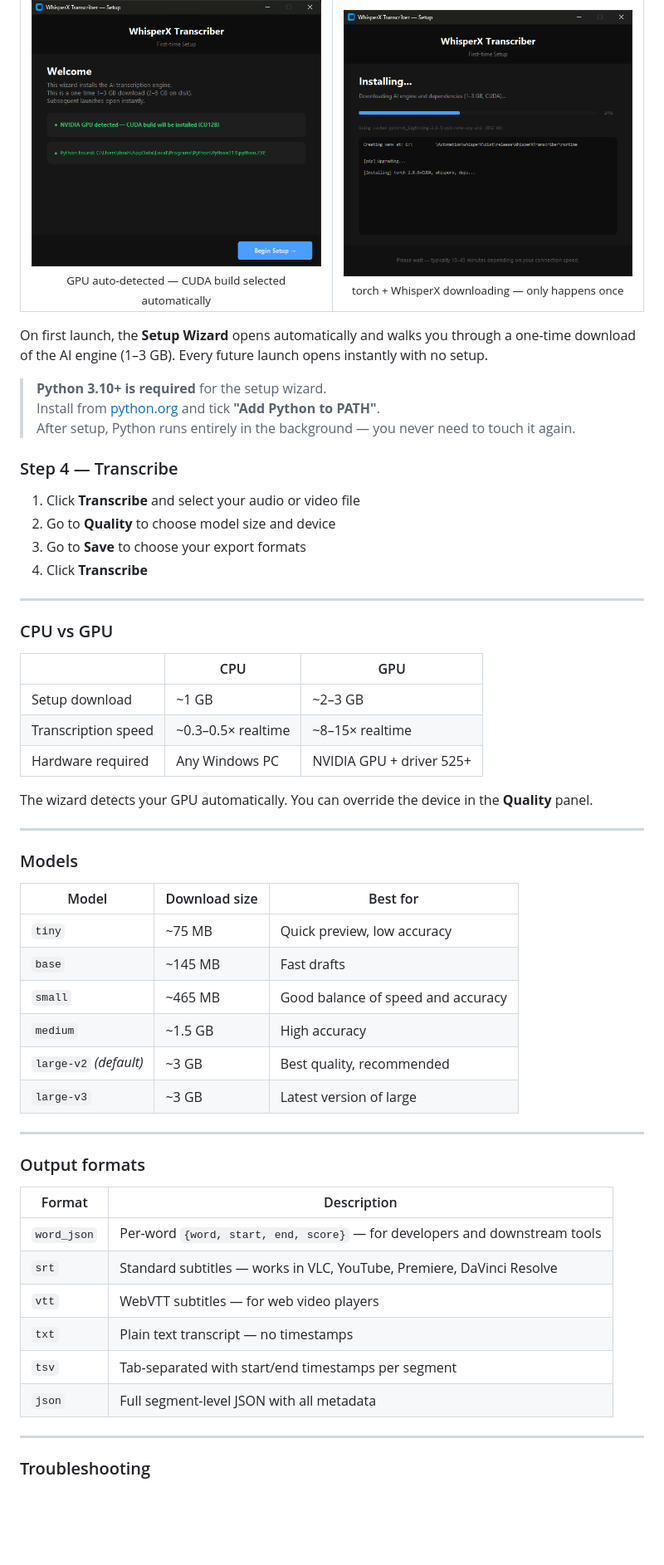
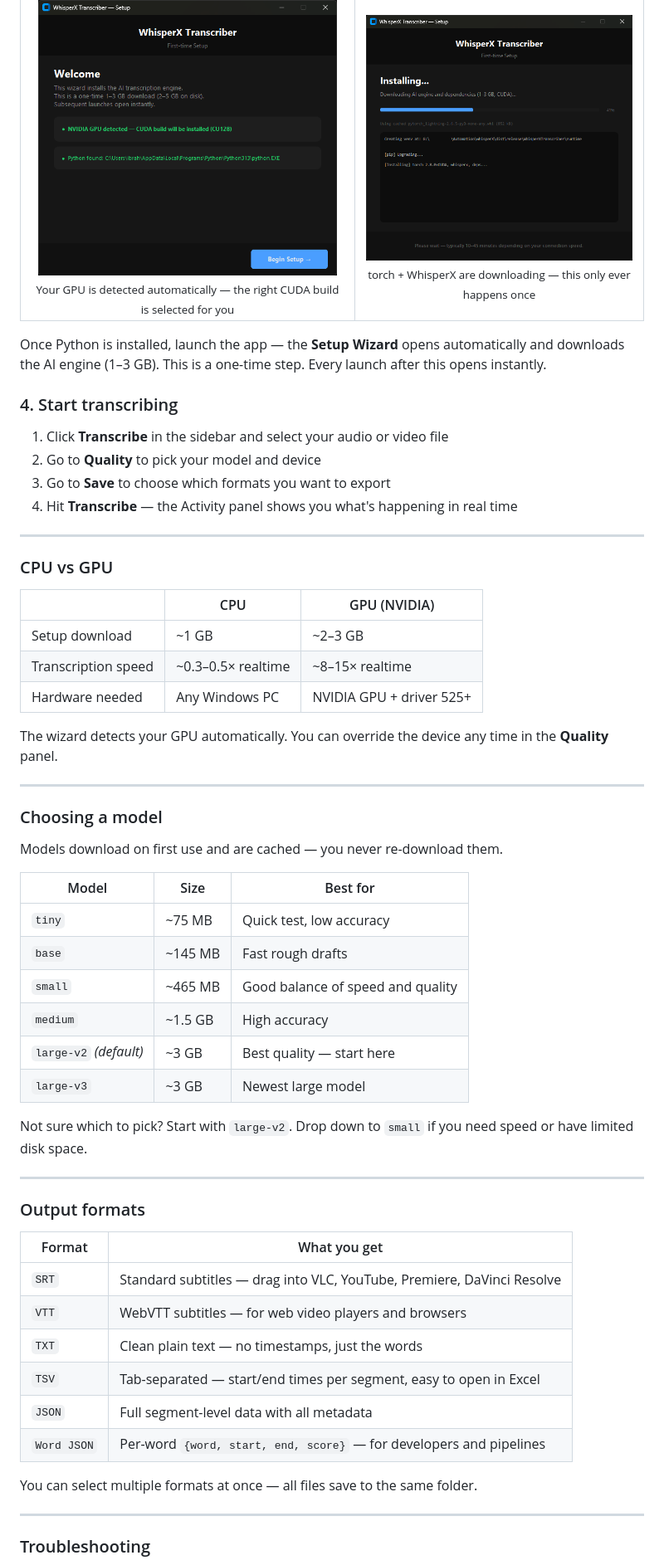
Before and after one commit to sa-pardo/whisperx-transcriber, a Markdown page: README.md, the part around one of its changes. Shown at 83% size. GitHub-like rendering; blank space fills up the shorter version.

```diff
--- a/README.md
+++ b/README.md
@@ -257,65 +273,67 @@ Go to the [**Releases**](../../releases) tab and download `WhisperXTranscriber.z
   <tr>
     <td align="center">
       <img src="assets/screenshots/First_Time_Setup.png" width="360" alt="Setup wizard welcome screen"/><br/>
-      <sub>GPU auto-detected — CUDA build selected automatically</sub>
+      <sub>Your GPU is detected automatically — the right CUDA build is selected for you</sub>
     </td>
     <td align="center">
       <img src="assets/screenshots/Setup_Ongoing.png" width="360" alt="Setup wizard installing"/><br/>
-      <sub>torch + WhisperX downloading — only happens once</sub>
+      <sub>torch + WhisperX are downloading — this only ever happens once</sub>
     </td>
   </tr>
 </table>
 
-On first launch, the **Setup Wizard** opens automatically and walks you through a one-time download of the AI engine (1–3 GB). Every future launch opens instantly with no setup.
+Once Python is installed, launch the app — the **Setup Wizard** opens automatically and downloads the AI engine (1–3 GB). This is a one-time step. Every launch after this opens instantly.
 
-> **Python 3.10+ is required** for the setup wizard.
-> Install from [python.org](https://www.python.org/downloads/) and tick **"Add Python to PATH"**.
-> After setup, Python runs entirely in the background — you never need to touch it again.
+### 4. Start transcribing
 
-### Step 4 — Transcribe
-
-1. Click **Transcribe** and select your audio or video file
-2. Go to **Quality** to choose model size and device
-3. Go to **Save** to choose your export formats
-4. Click **Transcribe**
+1. Click **Transcribe** in the sidebar and select your audio or video file
+2. Go to **Quality** to pick your model and device
+3. Go to **Save** to choose which formats you want to export
+4. Hit **Transcribe** — the Activity panel shows you what's happening in real time
 
 ---
 
 ### CPU vs GPU
 
-| | CPU | GPU |
+| | CPU | GPU (NVIDIA) |
 |---|---|---|
 | Setup download | ~1 GB | ~2–3 GB |
 | Transcription speed | ~0.3–0.5× realtime | ~8–15× realtime |
-| Hardware required | Any Windows PC | NVIDIA GPU + driver 525+ |
+| Hardware needed | Any Windows PC | NVIDIA GPU + driver 525+ |
 
-The wizard detects your GPU automatically. You can override the device in the **Quality** panel.
+The wizard detects your GPU automatically. You can override the device any time in the **Quality** panel.
 
 ---
 
-### Models
+### Choosing a model
 
-| Model | Download size | Best for |
+Models download on first use and are cached — you never re-download them.
+
+| Model | Size | Best for |
 |---|---|---|
-| `tiny` | ~75 MB | Quick preview, low accuracy |
-| `base` | ~145 MB | Fast drafts |
-| `small` | ~465 MB | Good balance of speed and accuracy |
+| `tiny` | ~75 MB | Quick test, low accuracy |
+| `base` | ~145 MB | Fast rough drafts |
+| `small` | ~465 MB | Good balance of speed and quality |
 | `medium` | ~1.5 GB | High accuracy |
-| `large-v2` *(default)* | ~3 GB | Best quality, recommended |
-| `large-v3` | ~3 GB | Latest version of large |
+| `large-v2` *(default)* | ~3 GB | Best quality — start here |
+| `large-v3` | ~3 GB | Newest large model |
+
+Not sure which to pick? Start with `large-v2`. Drop down to `small` if you need speed or have limited disk space.
 
 ---
 
 ### Output formats
 
-| Format | Description |
+| Format | What you get |
 |---|---|
-| `word_json` | Per-word `{word, start, end, score}` — for developers and downstream tools |
-| `srt` | Standard subtitles — works in VLC, YouTube, Premiere, DaVinci Resolve |
-| `vtt` | WebVTT subtitles — for web video players |
-| `txt` | Plain text transcript — no timestamps |
-| `tsv` | Tab-separated with start/end timestamps per segment |
-| `json` | Full segment-level JSON with all metadata |
+| `SRT` | Standard subtitles — drag into VLC, YouTube, Premiere, DaVinci Resolve |
+| `VTT` | WebVTT subtitles — for web video players and browsers |
+| `TXT` | Clean plain text — no timestamps, just the words |
+| `TSV` | Tab-separated — start/end times per segment, easy to open in Excel |
+| `JSON` | Full segment-level data with all metadata |
+| `Word JSON` | Per-word `{word, start, end, score}` — for developers and pipelines |
+
+You can select multiple formats at once — all files save to the same folder.
 
 ---
 
```
Also changed, not shown: other parts of README.md (+152 -110 lines).
